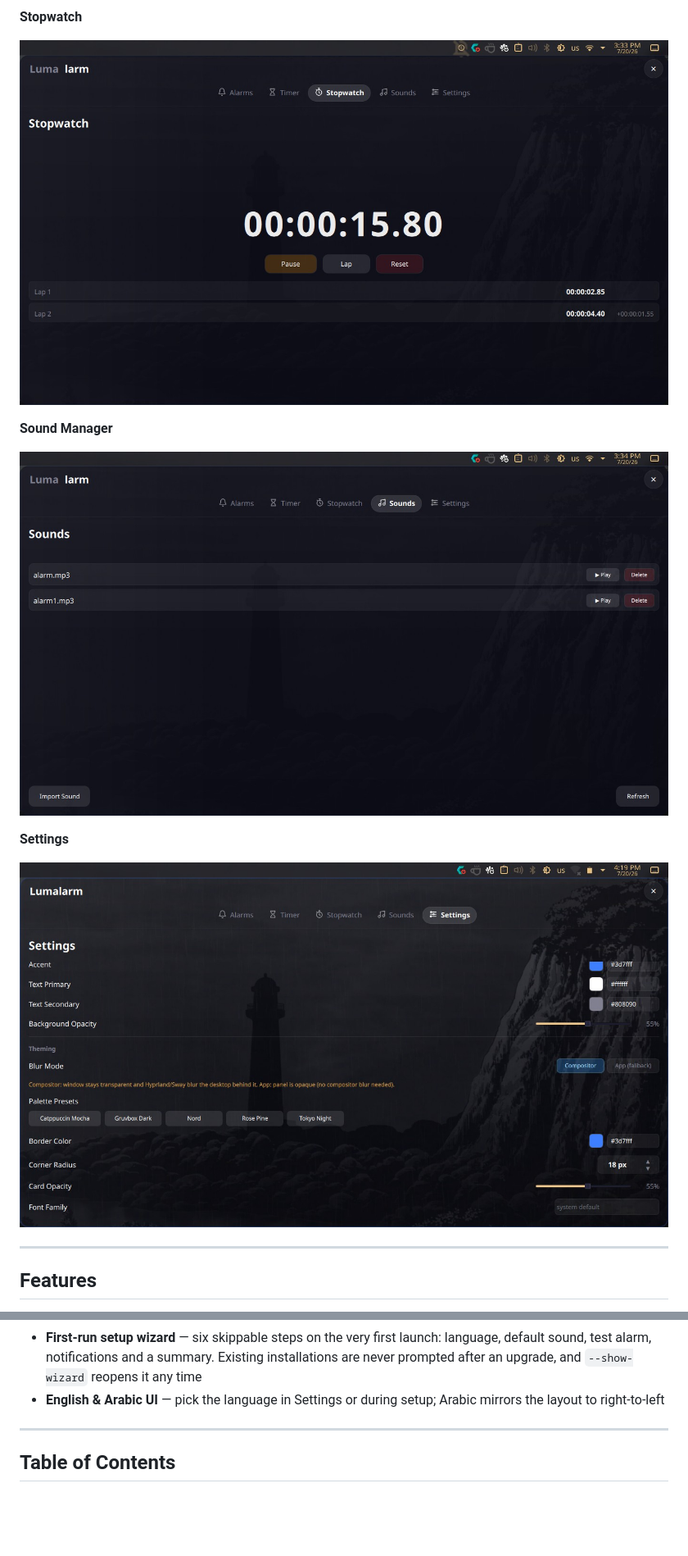
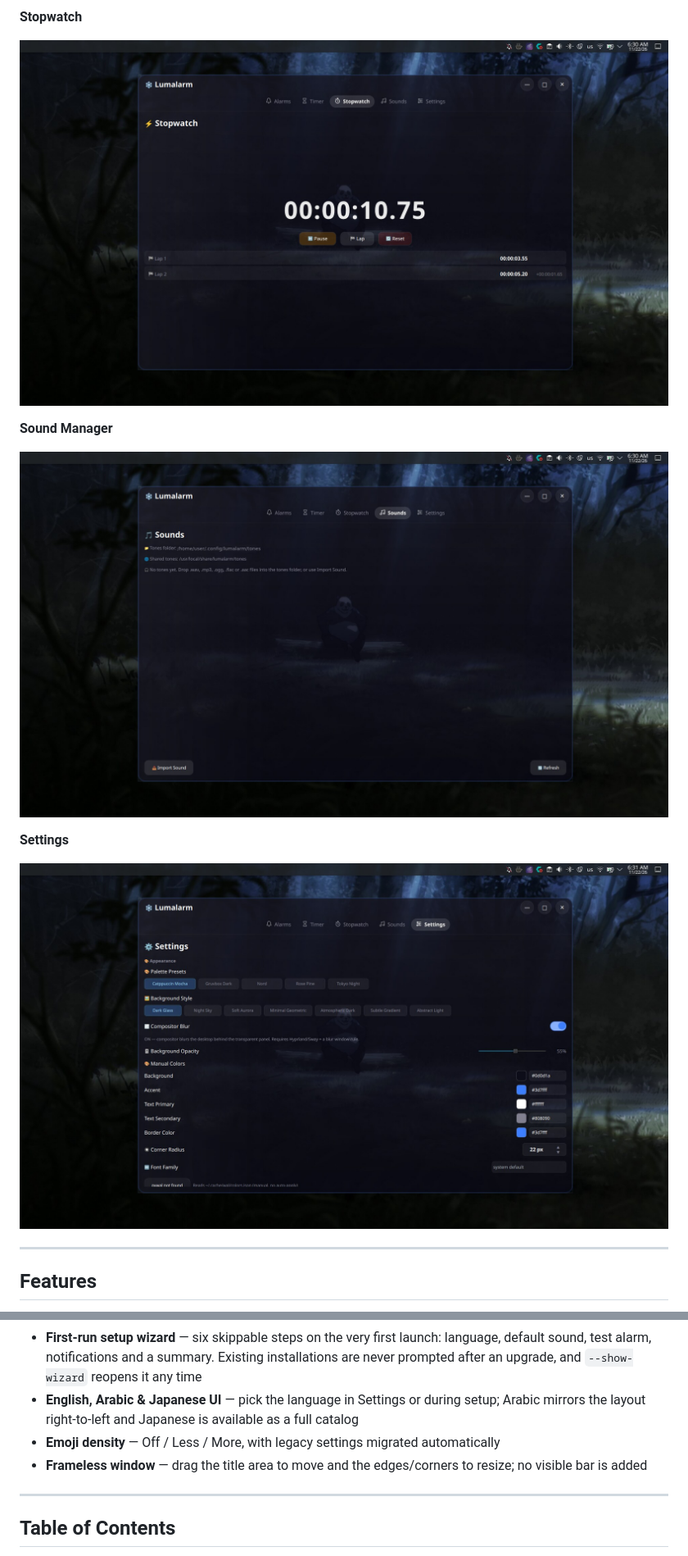
Before and after one commit to shinigami1231111/lumalarm, a Markdown page: README.md, 2 parts joined by grey strips. Shown at 82% size. GitHub-like rendering; pictures changed too: screenshots/settings.jpeg, screenshots/sounds.jpeg, screenshots/stopwatch.jpeg; blank space fills up the shorter version.

```diff
--- a/README.md
+++ b/README.md
@@ -94,7 +99,9 @@ That suspend-to-wake behavior is the core power of Lumalarm. Everything else —
 - **Test alarm** — arm a real wake 60 s to 1 h ahead without creating an alarm, to prove the machine actually wakes
 - **Night mode** — dims the window a few minutes before the alarm so it never lights up a dark room
 - **First-run setup wizard** — six skippable steps on the very first launch: language, default sound, test alarm, notifications and a summary. Existing installations are never prompted after an upgrade, and `--show-wizard` reopens it any time
-- **English & Arabic UI** — pick the language in Settings or during setup; Arabic mirrors the layout to right-to-left
+- **English, Arabic & Japanese UI** — pick the language in Settings or during setup; Arabic mirrors the layout right-to-left and Japanese is available as a full catalog
+- **Emoji density** — Off / Less / More, with legacy settings migrated automatically
+- **Frameless window** — drag the title area to move and the edges/corners to resize; no visible bar is added
 
 ---
 
```
Also changed, not shown: other parts of README.md (+16 -4 lines), screenshots/alarms-1.jpeg, screenshots/alarms-2.jpeg, screenshots/timer.jpeg.
